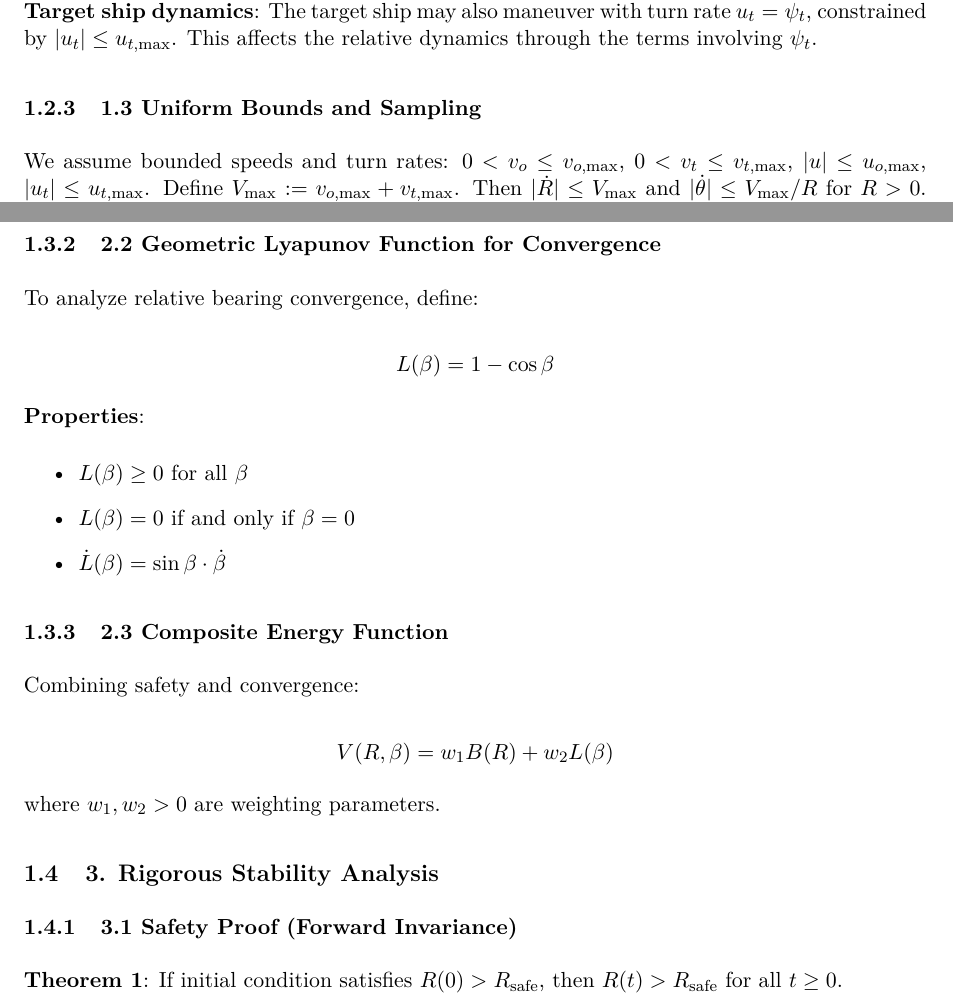
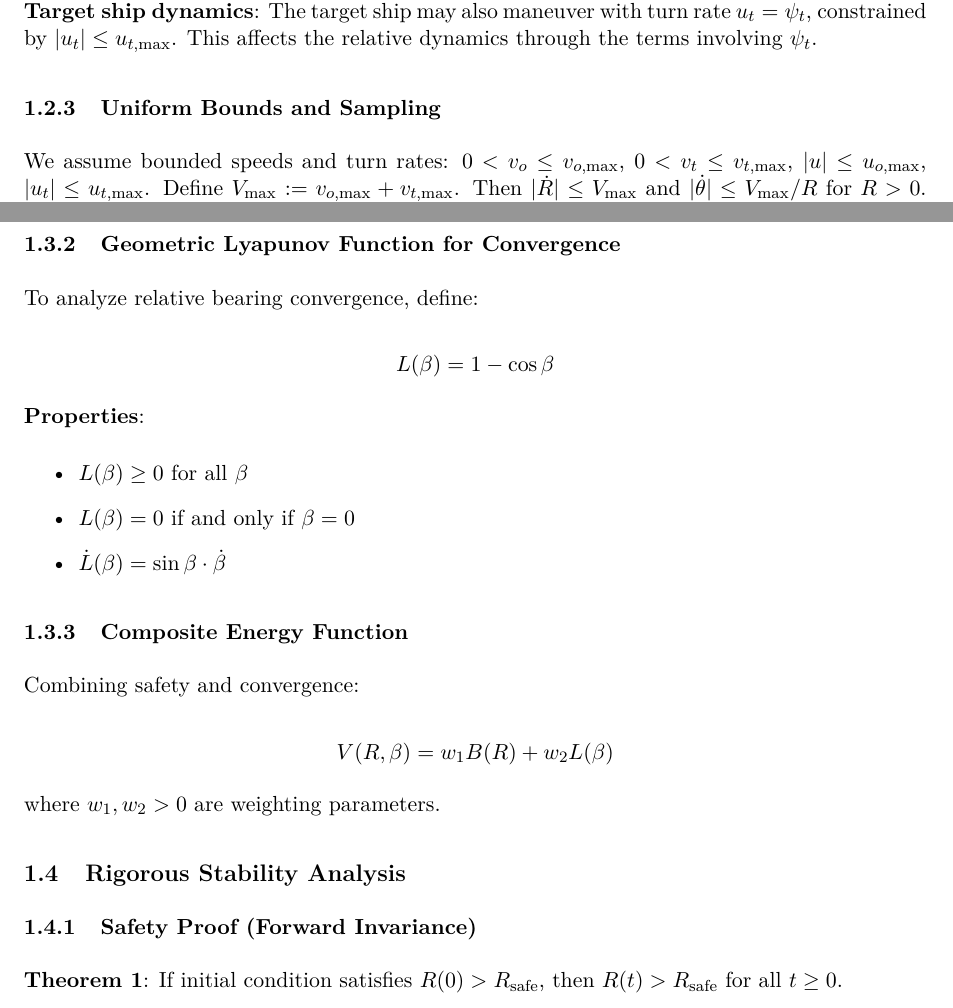
Before and after one commit to re1983/Angular-obstacle-avoidance, a LaTeX document (lyapunov_analysis/latex/rigorous_proof.tex): two parts of pages 3 and 5 of 9, joined at a grey line, cut so that both start at the same text. The pictures show the PDF file lyapunov_analysis/latex/rigorous_proof.pdf that the author committed with the source.

Commit message:
Home PC Fix rigorous_proof.tex compilation issues

```diff
--- a/lyapunov_analysis/latex/rigorous_proof.tex
+++ b/lyapunov_analysis/latex/rigorous_proof.tex
@@ -77,7 +77,7 @@ Consider two ships in a 2D plane (North-East-Down coordinate system):
 \item Angular diameter: $\alpha = 2\arctan\left(\frac{D_t}{2R}\right)$
 \end{itemize}
 
-\subsubsection{1.2 Complete System Dynamics Derivation}
+\subsubsection{Complete System Dynamics Derivation}
 
 \textbf{Relative velocity components}:
 \begin{itemize}
@@ -134,11 +134,11 @@ Where $u = \dot{\psi}_o$ is the control input (turn rate).
 
 \textbf{Target ship dynamics}: The target ship may also maneuver with turn rate $u_t = \dot{\psi}_t$, constrained by $\lvert u_t \rvert \le u_{t,\mathrm{max}}$. This affects the relative dynamics through the terms involving $\psi_t$.
 
-\subsubsection{1.3 Uniform Bounds and Sampling}
+\subsubsection{Uniform Bounds and Sampling}
 
 We assume bounded speeds and turn rates: $0<v_o\le v_{o,\max}$, $0<v_t\le v_{t,\max}$, $|u|\le u_{o,\max}$, $|u_t|\le u_{t,\max}$. Define $V_{\max}:=v_{o,\max}+v_{t,\max}$. Then $|\dot R|\le V_{\max}$ and $|\dot \theta|\le V_{\max}/R$ for $R>0$. Sampling uses period $\Delta t\in (0,\Delta t_{\max}]$; Section 3.5 states a sufficient $\Delta t_{\max}$.
 
-\subsubsection{1.4 Adversarial Target Considerations}
+\subsubsection{Adversarial Target Considerations}
 
 To ensure robustness against adversarial targets, we assume the target has bounded capabilities:
 \begin{itemize}
@@ -154,7 +154,7 @@ u_{o,\max} > u_{t,\max} \quad \text{and/or} \quad v_{o,\max} > v_{t,\max}
 
 These conditions ensure that the ownship can outmaneuver the target when necessary.
 
-\subsubsection{1.5 Control Law with Maximum Turn Rate Constraint}
+\subsubsection{Control Law with Maximum Turn Rate Constraint}
 
 The control input is constrained by $|u| \leq u_{\max}$, where $u_{\max} = 3^\circ/\mathrm{second} = \frac{\pi}{60}$ radians/second.
 
@@ -180,9 +180,9 @@ where $r$ is bearing rate ($\dot{\theta}$ or $\dot{\beta}$) and $\Delta t$ is sa
 3. \textbf{Navigation Region} ($\alpha < \alpha_{\text{nav}}$):
    - $u = \beta_{\text{goal}}$ (turn toward goal)
 
-\subsection{2. Energy Function (Lyapunov Function) Design}
+\subsection{Energy Function (Lyapunov Function) Design}
 
-\subsubsection{2.1 Barrier Lyapunov Function for Safety}
+\subsubsection{Barrier Lyapunov Function for Safety}
 
 To ensure safe distance $R > R_{\text{safe}}$, define the barrier function:
 
@@ -197,7 +197,7 @@ B(R) = \frac{1}{R - R_{\text{safe}}}, \quad R > R_{\text{safe}}
 \item $\dot{B}(R) = -\frac{\dot{R}}{(R - R_{\text{safe}})^2}$
 \end{itemize}
 
-\subsubsection{2.2 Geometric Lyapunov Function for Convergence}
+\subsubsection{Geometric Lyapunov Function for Convergence}
 
 To analyze relative bearing convergence, define:
 
@@ -212,7 +212,7 @@ L(\beta) = 1 - \cos\beta
 \item $\dot{L}(\beta) = \sin\beta \cdot \dot{\beta}$
 \end{itemize}
 
-\subsubsection{2.3 Composite Energy Function}
+\subsubsection{Composite Energy Function}
 
 Combining safety and convergence:
 
@@ -222,9 +222,9 @@ V(R, \beta) = w_1 B(R) + w_2 L(\beta)
 
 where $w_1, w_2 > 0$ are weighting parameters.
 
-\subsection{3. Rigorous Stability Analysis}
+\subsection{Rigorous Stability Analysis}
 
-\subsubsection{3.1 Safety Proof (Forward Invariance)}
+\subsubsection{Safety Proof (Forward Invariance)}
 
 \textbf{Theorem 1}: If initial condition satisfies $R(0) > R_{\text{safe}}$, then $R(t) > R_{\text{safe}}$ for all $t \geq 0$.
 
@@ -273,7 +273,7 @@ To prove that $\dot{R}$ becomes positive, consider the worst-case scenario where
 
 Since the control action ensures $\dot{R}$ becomes positive before $R$ reaches $R_{\text{safe}}$, we have a contradiction. Therefore $R(t) > R_{\text{safe}}$ for all $t \geq 0$.
 
-\subsubsection{3.2 Boundedness Proof}
+\subsubsection{Boundedness Proof}
 
 \textbf{Theorem 2}: All system states evolve within bounded sets.
 
@@ -300,7 +300,7 @@ V(R, \beta) = w_1 B(R) + w_2 L(\beta)
    - $L(\beta)$ is bounded since $\cos\beta \in [-1, 1]$
    - Thus $V$ is bounded within the feasible domain
 
-\subsubsection{3.3 Ultimate Boundedness Proof with Adversarial Target Consideration}
+\subsubsection{Ultimate Boundedness Proof with Adversarial Target Consideration}
 
 \textbf{Theorem 3}: Under the condition that $u_{o,\max} > u_{t,\max}$ and $v_{o,\max} > v_{t,\max}$, there exist $\delta > 0$ and $T > 0$ such that for $t \geq T$, $R(t) \geq R_{\text{safe}} + \delta$.
 
@@ -371,7 +371,7 @@ This guarantees that the system cannot remain arbitrarily close to $R = R_{\text
 
 The convergence time $T$ depends on the initial conditions and the performance difference between ownship and target. The condition $u_{o,\max} > u_{t,\max}$ ensures that the ownship can always break away from the target's pursuit strategy.
 
-\subsubsection{3.4 Discrete Time Implementation}
+\subsubsection{Discrete Time Implementation}
 
 For practical implementation with sampling time $\Delta t$:
 
@@ -403,7 +403,7 @@ Proposition 1 (Continuous-time decrease). Fix $w_1,w_2>0$. There exist $c_1,c_2,
 
 Corollary (Ultimate boundedness). If $\delta>0$ satisfies $c_1/\delta^2 > \varepsilon + c_2\,\alpha(R_{\text{safe}}+\delta)^2$, then $R(t)\ge R_{\text{safe}}+\delta$ for all sufficiently large $t$.
 
-\subsubsection{3.5 Discrete-Time Practical Stability}
+\subsubsection{Discrete-Time Practical Stability}
 
 Proposition 2 (Sampled-data decrease). There exist $\Delta t_{\max}>0$ and class-$\mathcal{K}_\infty$ functions $\sigma,\gamma$ such that for $\Delta t\le \Delta t_{\max}$,
 \[
```
Also changed, not shown: lyapunov_analysis/latex/rigorous_proof.pdf, lyapunov_analysis/latex/rigorous_proof.tex (14 more changed lines), 5 other files.
